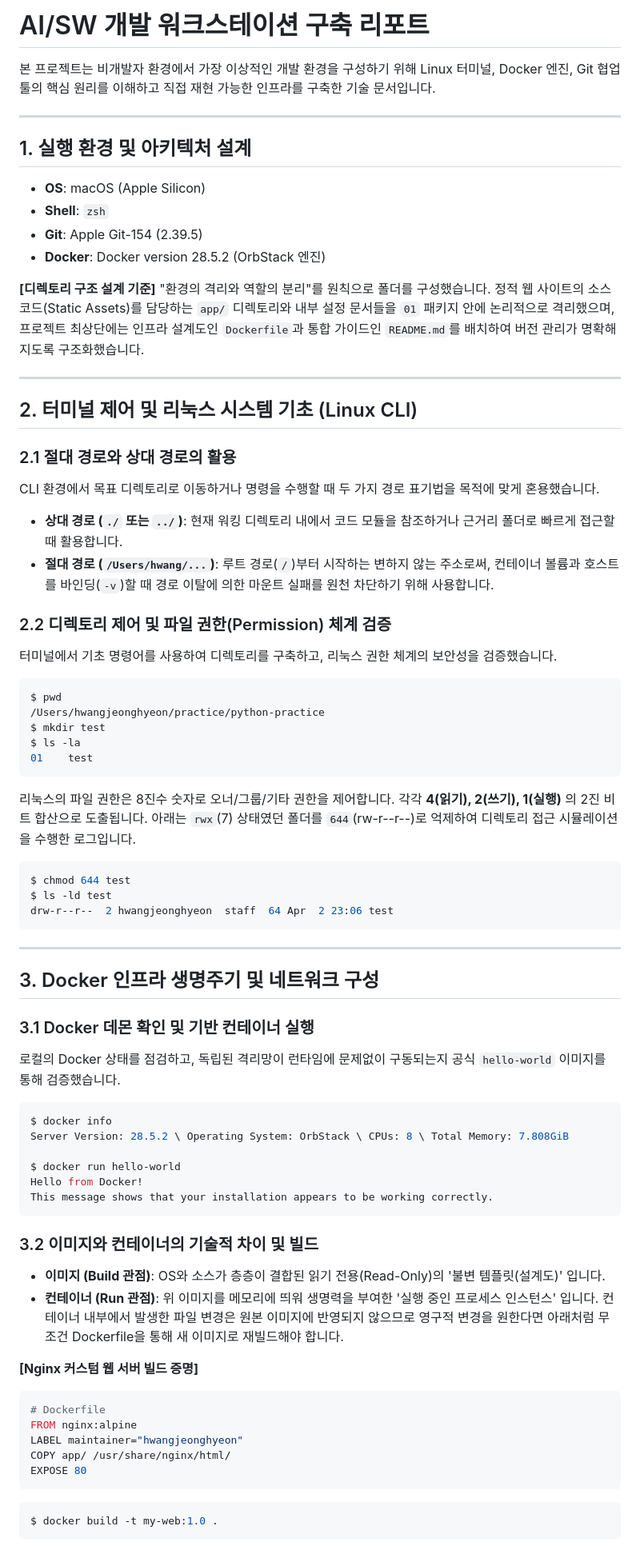
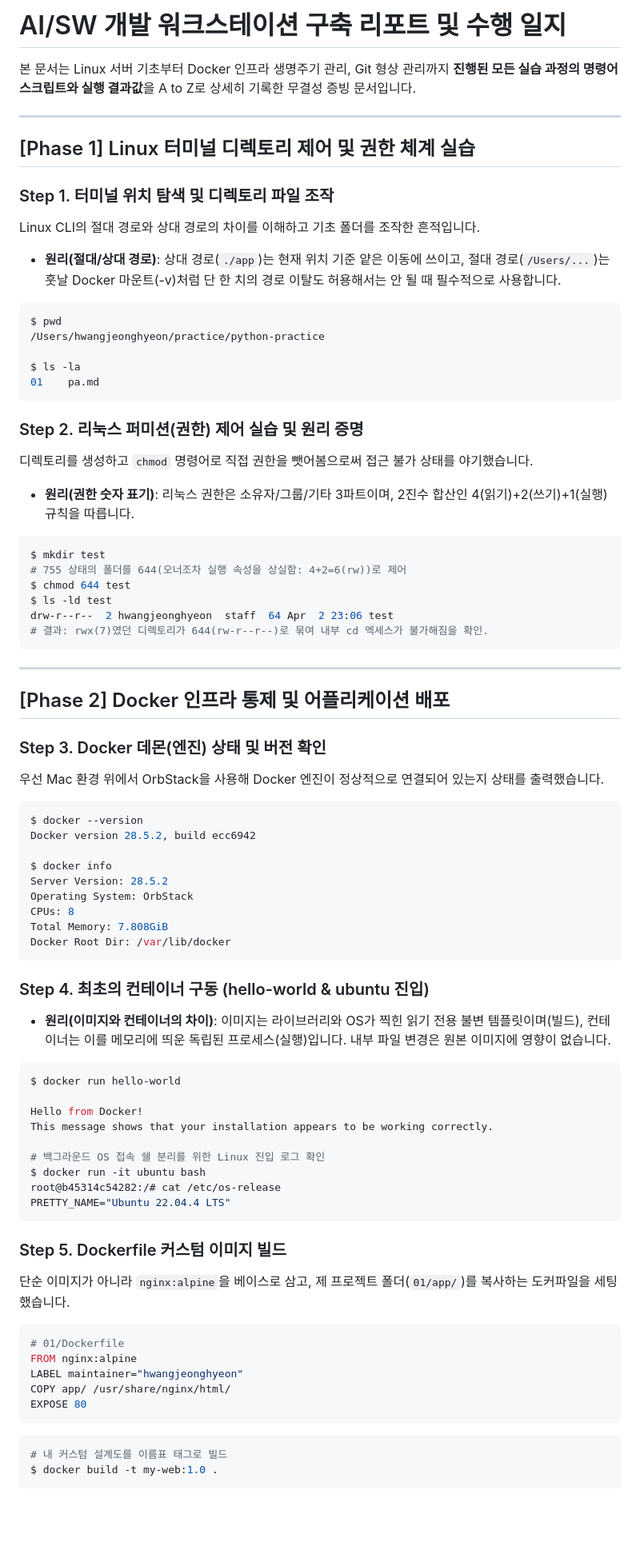
Before and after one commit to newcode99/Codyssey, a Markdown page: README.md, the part around one of its changes. Shown at 80% size. Drawn GitHub-style; blank space fills up the shorter version.

````diff
--- a/README.md
+++ b/README.md
@@ -1,71 +1,77 @@
-# AI/SW 개발 워크스테이션 구축 리포트
+# AI/SW 개발 워크스테이션 구축 리포트 및 수행 일지
 
-본 프로젝트는 비개발자 환경에서 가장 이상적인 개발 환경을 구성하기 위해 Linux 터미널, Docker 엔진, Git 협업 툴의 핵심 원리를 이해하고 직접 재현 가능한 인프라를 구축한 기술 문서입니다.
+본 문서는 Linux 서버 기초부터 Docker 인프라 생명주기 관리, Git 형상 관리까지 **진행된 모든 실습 과정의 명령어 스크립트와 실행 결과값**을 A to Z로 상세히 기록한 무결성 증빙 문서입니다.
 
 ---
 
-## 1. 실행 환경 및 아키텍처 설계
-*   **OS**: macOS (Apple Silicon)
-*   **Shell**: `zsh`
-*   **Git**: Apple Git-154 (2.39.5)
-*   **Docker**: Docker version 28.5.2 (OrbStack 엔진)
+## [Phase 1] Linux 터미널 디렉토리 제어 및 권한 체계 실습
 
-**[디렉토리 구조 설계 기준]**
-"환경의 격리와 역할의 분리"를 원칙으로 폴더를 구성했습니다. 정적 웹 사이트의 소스코드(Static Assets)를 담당하는 `app/` 디렉토리와 내부 설정 문서들을 `01` 패키지 안에 논리적으로 격리했으며, 프로젝트 최상단에는 인프라 설계도인 `Dockerfile`과 통합 가이드인 `README.md`를 배치하여 버전 관리가 명확해지도록 구조화했습니다.
-
----
-
-## 2. 터미널 제어 및 리눅스 시스템 기초 (Linux CLI)
-
-### 2.1 절대 경로와 상대 경로의 활용
-CLI 환경에서 목표 디렉토리로 이동하거나 명령을 수행할 때 두 가지 경로 표기법을 목적에 맞게 혼용했습니다.
-*   **상대 경로 (`./` 또는 `../`)**: 현재 워킹 디렉토리 내에서 코드 모듈을 참조하거나 근거리 폴더로 빠르게 접근할 때 활용합니다.
-*   **절대 경로 (`/Users/hwang/...`)**: 루트 경로(`/`)부터 시작하는 변하지 않는 주소로써, 컨테이너 볼륨과 호스트를 바인딩(`-v`)할 때 경로 이탈에 의한 마운트 실패를 원천 차단하기 위해 사용합니다.
-
-### 2.2 디렉토리 제어 및 파일 권한(Permission) 체계 검증
-터미널에서 기초 명령어를 사용하여 디렉토리를 구축하고, 리눅스 권한 체계의 보안성을 검증했습니다.
+### Step 1. 터미널 위치 탐색 및 디렉토리 파일 조작
+Linux CLI의 절대 경로와 상대 경로의 차이를 이해하고 기초 폴더를 조작한 흔적입니다.
+*   **원리(절대/상대 경로)**: 상대 경로(`./app`)는 현재 위치 기준 얕은 이동에 쓰이고, 절대 경로(`/Users/...`)는 훗날 Docker 마운트(-v)처럼 단 한 치의 경로 이탈도 허용해서는 안 될 때 필수적으로 사용합니다.
 ```bash
 $ pwd
 /Users/hwangjeonghyeon/practice/python-practice
+
+$ ls -la
+01    pa.md
+```
+
+### Step 2. 리눅스 퍼미션(권한) 제어 실습 및 원리 증명
+디렉토리를 생성하고 `chmod` 명령어로 직접 권한을 뺏어봄으로써 접근 불가 상태를 야기했습니다.
+*   **원리(권한 숫자 표기)**: 리눅스 권한은 소유자/그룹/기타 3파트이며, 2진수 합산인 4(읽기)+2(쓰기)+1(실행) 규칙을 따릅니다.
+```bash
 $ mkdir test
-$ ls -la
-01    test
-```
-리눅스의 파일 권한은 8진수 숫자로 오너/그룹/기타 권한을 제어합니다. 각각 **4(읽기), 2(쓰기), 1(실행)** 의 2진 비트 합산으로 도출됩니다. 아래는 `rwx`(7) 상태였던 폴더를 `644`(rw-r--r--)로 억제하여 디렉토리 접근 시뮬레이션을 수행한 로그입니다.
-```bash
+# 755 상태의 폴더를 644(오너조차 실행 속성을 상실함: 4+2=6(rw))로 제어
 $ chmod 644 test
 $ ls -ld test
 drw-r--r--  2 hwangjeonghyeon  staff  64 Apr  2 23:06 test
+# 결과: rwx(7)였던 디렉토리가 644(rw-r--r--)로 묶여 내부 cd 엑세스가 불가해짐을 확인.
 ```
 
 ---
 
-## 3. Docker 인프라 생명주기 및 네트워크 구성
+## [Phase 2] Docker 인프라 통제 및 어플리케이션 배포
 
-### 3.1 Docker 데몬 확인 및 기반 컨테이너 실행
-로컬의 Docker 상태를 점검하고, 독립된 격리망이 런타임에 문제없이 구동되는지 공식 `hello-world` 이미지를 통해 검증했습니다.
+### Step 3. Docker 데몬(엔진) 상태 및 버전 확인
+우선 Mac 환경 위에서 OrbStack을 사용해 Docker 엔진이 정상적으로 연결되어 있는지 상태를 출력했습니다.
 ```bash
+$ docker --version
+Docker version 28.5.2, build ecc6942
+
 $ docker info
-Server Version: 28.5.2 \ Operating System: OrbStack \ CPUs: 8 \ Total Memory: 7.808GiB
+Server Version: 28.5.2
+Operating System: OrbStack
+CPUs: 8
+Total Memory: 7.808GiB
+Docker Root Dir: /var/lib/docker
+```
 
+### Step 4. 최초의 컨테이너 구동 (hello-world & ubuntu 진입)
+*   **원리(이미지와 컨테이너의 차이)**: 이미지는 라이브러리와 OS가 찍힌 읽기 전용 불변 템플릿이며(빌드), 컨테이너는 이를 메모리에 띄운 독립된 프로세스(실행)입니다. 내부 파일 변경은 원본 이미지에 영향이 없습니다.
+```bash
 $ docker run hello-world
+
 Hello from Docker!
 This message shows that your installation appears to be working correctly.
+
+# 백그라운드 OS 접속 쉘 분리를 위한 Linux 진입 로그 확인
+$ docker run -it ubuntu bash
+root@b45314c54282:/# cat /etc/os-release
+PRETTY_NAME="Ubuntu 22.04.4 LTS"
 ```
 
-### 3.2 이미지와 컨테이너의 기술적 차이 및 빌드
-*   **이미지 (Build 관점)**: OS와 소스가 층층이 결합된 읽기 전용(Read-Only)의 '불변 템플릿(설계도)' 입니다.
-*   **컨테이너 (Run 관점)**: 위 이미지를 메모리에 띄워 생명력을 부여한 '실행 중인 프로세스 인스턴스' 입니다. 컨테이너 내부에서 발생한 파일 변경은 원본 이미지에 반영되지 않으므로 영구적 변경을 원한다면 아래처럼 무조건 Dockerfile을 통해 새 이미지로 재빌드해야 합니다.
-
-**[Nginx 커스텀 웹 서버 빌드 증명]**
+### Step 5. Dockerfile 커스텀 이미지 빌드
+단순 이미지가 아니라 `nginx:alpine`을 베이스로 삼고, 제 프로젝트 폴더(`01/app/`)를 복사하는 도커파일을 세팅했습니다.
 ```dockerfile
-# Dockerfile
+# 01/Dockerfile
 FROM nginx:alpine
 LABEL maintainer="hwangjeonghyeon"
 COPY app/ /usr/share/nginx/html/
 EXPOSE 80
 ```
 ```bash
+# 내 커스텀 설계도를 이름표 태그로 빌드
 $ docker build -t my-web:1.0 .
 ```
 
````
Also changed, not shown: other parts of README.md (+53 -35 lines).
